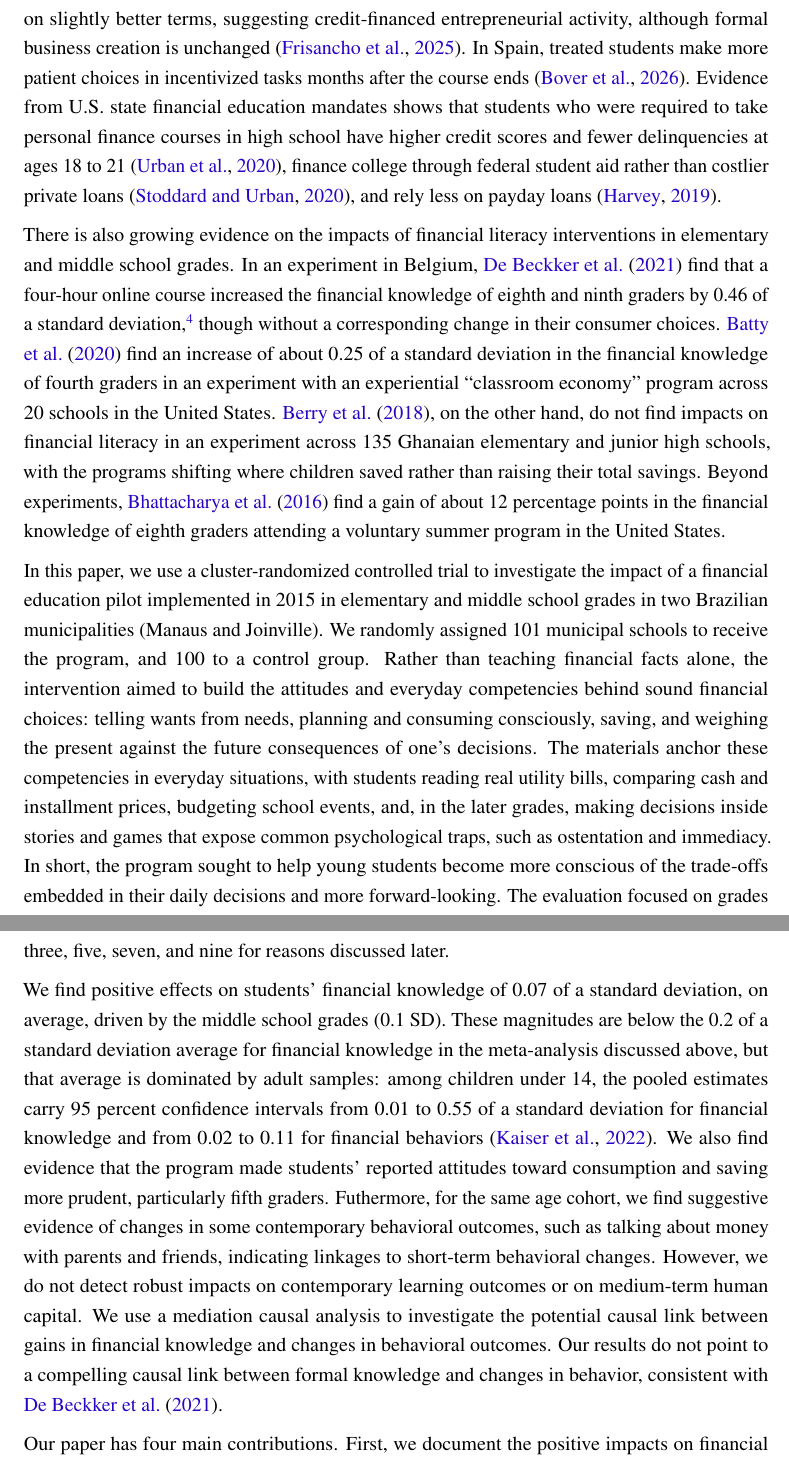
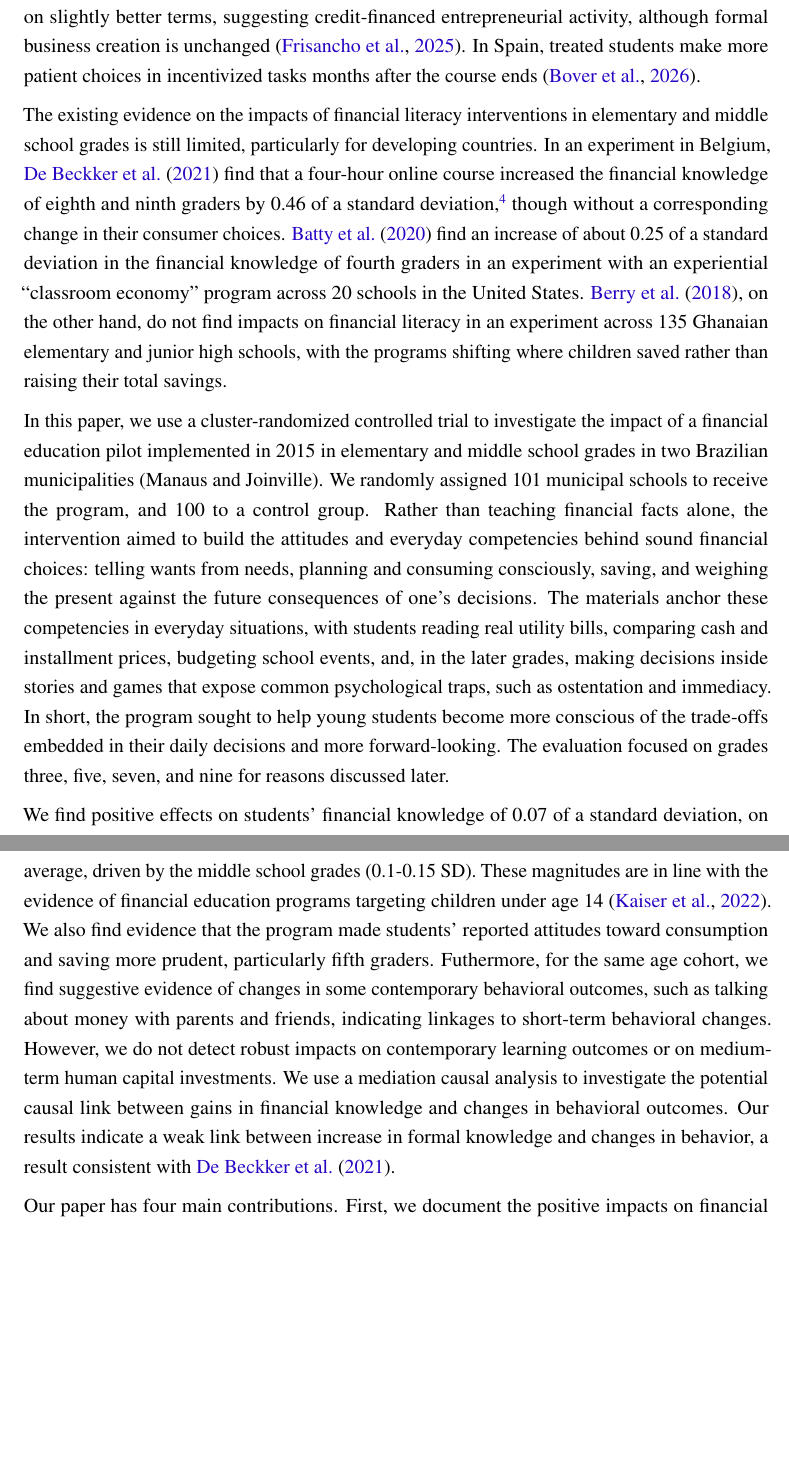
Before and after one commit to vivianamorim/financial-education-brazil, a LaTeX document (Paper/Fin_Lit_Paper.tex, which reads Paper/01_intro.tex): two parts of pages 3 and 4 of 38, joined at a grey line, cut so that both start at the same text, the shorter picture padded with empty space. Compiled offline with pdfLaTeX.

Commit message:
Revise introduction for clarity and conciseness
The introduction section was revised for clarity and conciseness, improving the flow of information regarding financial literacy and its impact on education. Key findings and evidence from various studies were rephrased to enhance readability.

```diff
--- a/Paper/01_intro.tex
+++ b/Paper/01_intro.tex
@@ -11,12 +11,12 @@ The second channel is the shaping of attributes such as self-control and the abi
 
-There is increasing evidence that financial education experiments with high school students are effective in increasing financial literacy, with effects ranging from 0.14 to 0.24 of a standard deviation \citep{bover2026impact, frisancho2023school, Bruhn2016}.\footnote{In a quasi-experiment, \cite{gill2019effects} find evidence that twelfth graders taught financial concepts in U.S. economics classes gained about 13 percentage points on a financial literacy test.} The available literature also points to changes in behavior: treated students save and budget more in a large experiment in Brazilian high schools \citep{Bruhn2016}, and these effects can be long-lasting; nine years after the program, treated students used less expensive credit, defaulted less, and were more likely to own a formal microenterprise \citep{bruhn2025long}. In Peru, seven years after school-based lessons, treated individuals shifted their borrowing toward productive small-business loans on slightly better terms, suggesting credit-financed entrepreneurial activity, although formal business creation is unchanged \citep{frisancho2025lasting}. In Spain, treated students make more patient choices in incentivized tasks months after the course ends \citep{bover2026impact}. Evidence from U.S. state financial education mandates shows that students who were required to take personal finance courses in high school have higher credit scores and fewer delinquencies at ages 18 to 21 \citep{urban2020effects}, finance college through federal student aid rather than costlier private loans \citep{stoddard2020effects}, and rely less on payday loans \citep{harvey2019impact}.
+There is increasing evidence that financial education experiments with high school students are effective in increasing financial literacy, with effects ranging from 0.14 to 0.24 of a standard deviation \citep{bover2026impact, frisancho2023school, Bruhn2016}.\footnote{In a quasi-experiment, \cite{gill2019effects} find evidence that twelfth graders taught financial concepts in U.S. economics classes gained about 13 percentage points on a financial literacy test.} The available literature also points to changes in behavior: treated students save and budget more in a large experiment in Brazilian high schools \citep{Bruhn2016}, and these effects can be long-lasting; nine years after the program, treated students used less expensive credit, defaulted less, and were more likely to own a formal microenterprise \citep{bruhn2025long}. In Peru, seven years after school-based lessons, treated individuals shifted their borrowing toward productive small-business loans on slightly better terms, suggesting credit-financed entrepreneurial activity, although formal business creation is unchanged \citep{frisancho2025lasting}. In Spain, treated students make more patient choices in incentivized tasks months after the course ends \citep{bover2026impact}.
 
-There is also growing evidence on the impacts of financial literacy interventions in elementary and middle school grades.
-In an experiment in Belgium, \cite{de2021effect} find that a four-hour online course increased the financial knowledge of eighth and ninth graders by 0.46 of a standard deviation,\footnote{Financial knowledge was measured right after the end of the course.} though without a corresponding change in their consumer choices. \cite{batty2020experiential} find an increase of about 0.25 of a standard deviation in the financial knowledge of fourth graders in an experiment with an experiential ``classroom economy'' program across 20 schools in the United States. \cite{berry2018impact}, on the other hand, do not find impacts on financial literacy in an experiment across 135 Ghanaian elementary and junior high schools, with the programs shifting where children saved rather than raising their total savings. Beyond experiments, \cite{bhattacharya2016effectiveness} find a gain of about 12 percentage points in the financial knowledge of eighth graders attending a voluntary summer program in the United States.
+The existing evidence on the impacts of financial literacy interventions in elementary and middle school grades is still limited, particularly for developing countries.
+In an experiment in Belgium, \cite{de2021effect} find that a four-hour online course increased the financial knowledge of eighth and ninth graders by 0.46 of a standard deviation,\footnote{Financial knowledge was measured right after the end of the course.} though without a corresponding change in their consumer choices. \cite{batty2020experiential} find an increase of about 0.25 of a standard deviation in the financial knowledge of fourth graders in an experiment with an experiential ``classroom economy'' program across 20 schools in the United States. \cite{berry2018impact}, on the other hand, do not find impacts on financial literacy in an experiment across 135 Ghanaian elementary and junior high schools, with the programs shifting where children saved rather than raising their total savings.
 
 In this paper, we use a cluster-randomized controlled trial to investigate the impact of a financial education pilot implemented in 2015 in elementary and middle school grades in two Brazilian municipalities (Manaus and Joinville). We randomly assigned 101 municipal schools to receive the program, and 100 to a control group. Rather than teaching financial facts alone, the intervention aimed to build the attitudes and everyday competencies behind sound financial choices: telling wants from needs, planning and consuming consciously, saving, and weighing the present against the future consequences of one's decisions. The materials anchor these competencies in everyday situations, with students reading real utility bills, comparing cash and installment prices, budgeting school events, and, in the later grades, making decisions inside stories and games that expose common psychological traps, such as ostentation and immediacy. In short, the program sought to help young students become more conscious of the trade-offs embedded in their daily decisions and more forward-looking. The evaluation focused on grades three, five, seven, and nine for reasons discussed later.
 
-We find positive effects on students' financial knowledge of 0.07 of a standard deviation, on average, driven by the middle school grades (0.1 SD). These magnitudes are below the 0.2 of a standard deviation average for financial knowledge in the meta-analysis discussed above, but that average is dominated by adult samples: among children under 14, the pooled estimates carry 95 percent confidence intervals from 0.01 to 0.55 of a standard deviation for financial knowledge and from 0.02 to 0.11 for financial behaviors \citep{kaiser2022financial}. We also find evidence that the program made students' reported attitudes toward consumption and saving more prudent, particularly fifth graders. Futhermore, for the same age cohort, we find suggestive evidence of changes in some contemporary behavioral outcomes, such as talking about money with parents and friends, indicating linkages to short-term behavioral changes. However, we do not detect robust impacts on contemporary learning outcomes or on medium-term human capital. We use a mediation causal analysis to investigate the potential causal link between gains in financial knowledge and changes in behavioral outcomes. Our results do not point to a compelling causal link between formal knowledge and changes in behavior, consistent with \cite{de2021effect}.
+We find positive effects on students' financial knowledge of 0.07 of a standard deviation, on average, driven by the middle school grades (0.1-0.15 SD). These magnitudes are in line with the evidence of financial education programs targeting children under age 14 \citep{kaiser2022financial}. We also find evidence that the program made students' reported attitudes toward consumption and saving more prudent, particularly fifth graders. Futhermore, for the same age cohort, we find suggestive evidence of changes in some contemporary behavioral outcomes, such as talking about money with parents and friends, indicating linkages to short-term behavioral changes. However, we do not detect robust impacts on contemporary learning outcomes or on medium-term human capital investments. We use a mediation causal analysis to investigate the potential causal link between gains in financial knowledge and changes in behavioral outcomes. Our results indicate a weak link between increase in formal knowledge and changes in behavior, a result consistent with \cite{de2021effect}.
 
 Our paper has four main contributions. First, we document the positive impacts on financial proficiency, attitudes, and behavioral outcomes of a large-scale pilot intervention implemented in elementary and middle school grades.  Second, we show that financial education programs can potentially affect different skills across students' life cycles. Third, we test the overlooked hypothesis that increasing financial proficiency is a necessary condition to change individuals' behavior. Finally, we use student-level data from the Brazilian national standardized exams to assess the program's impacts on students' contemporary and medium-term human capital.
 
```
Also changed, not shown: Paper/01_intro.tex (8 more changed lines).
